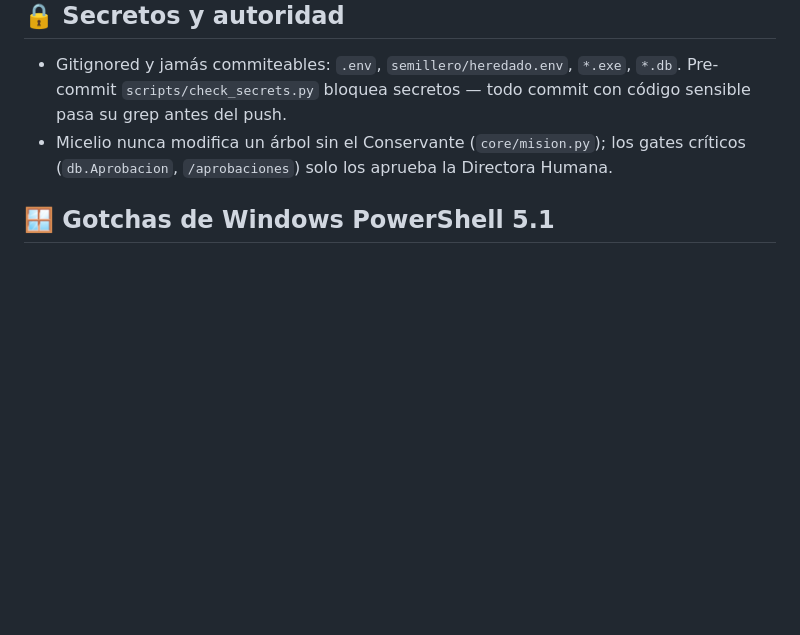
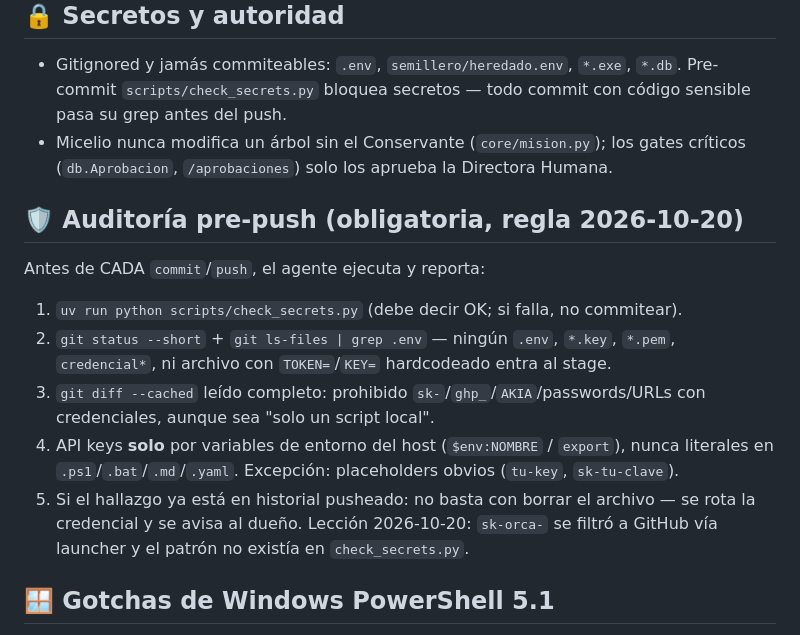
Before and after one commit to angelaramiz/semilla-colmena, a Markdown page: AGENTS.md, the part around the change. Drawn GitHub-style; blank space fills up the shorter version.

Commit message:
Regla 2026-10-20: auditoria pre-push obligatoria

```diff
--- a/AGENTS.md
+++ b/AGENTS.md
@@ -21,6 +21,15 @@ Repo indexado (`.codegraph/` + MCP `codegraph`). Antes de `grep`/`find`/glob o l
 - Gitignored y jamás commiteables: `.env`, `semillero/heredado.env`, `*.exe`, `*.db`. Pre-commit `scripts/check_secrets.py` bloquea secretos — todo commit con código sensible pasa su grep antes del push.
 - Micelio nunca modifica un árbol sin el Conservante (`core/mision.py`); los gates críticos (`db.Aprobacion`, `/aprobaciones`) solo los aprueba la Directora Humana.
 
+## 🛡️ Auditoría pre-push (obligatoria, regla 2026-10-20)
+
+Antes de CADA `commit`/`push`, el agente ejecuta y reporta:
+1. `uv run python scripts/check_secrets.py` (debe decir OK; si falla, no commitear).
+2. `git status --short` + `git ls-files | grep .env` — ningún `.env`, `*.key`, `*.pem`, `credencial*`, ni archivo con `TOKEN=`/`KEY=` hardcodeado entra al stage.
+3. `git diff --cached` leído completo: prohibido `sk-`/`ghp_`/`AKIA`/passwords/URLs con credenciales, aunque sea "solo un script local".
+4. API keys **solo** por variables de entorno del host (`$env:NOMBRE` / `export`), nunca literales en `.ps1`/`.bat`/`.md`/`.yaml`. Excepción: placeholders obvios (`tu-key`, `sk-tu-clave`).
+5. Si el hallazgo ya está en historial pusheado: no basta con borrar el archivo — se rota la credencial y se avisa al dueño. Lección 2026-10-20: `sk-orca-` se filtró a GitHub vía launcher y el patrón no existía en `check_secrets.py`.
+
 ## 🪟 Gotchas de Windows PowerShell 5.1
 
 - No existe `head`/`&&`: usa `Select-Object -First`, y `; if ($?) { }` para encadenar. Los arrays se envuelven con `@()` (`+=` sobre objetos revienta).
```
